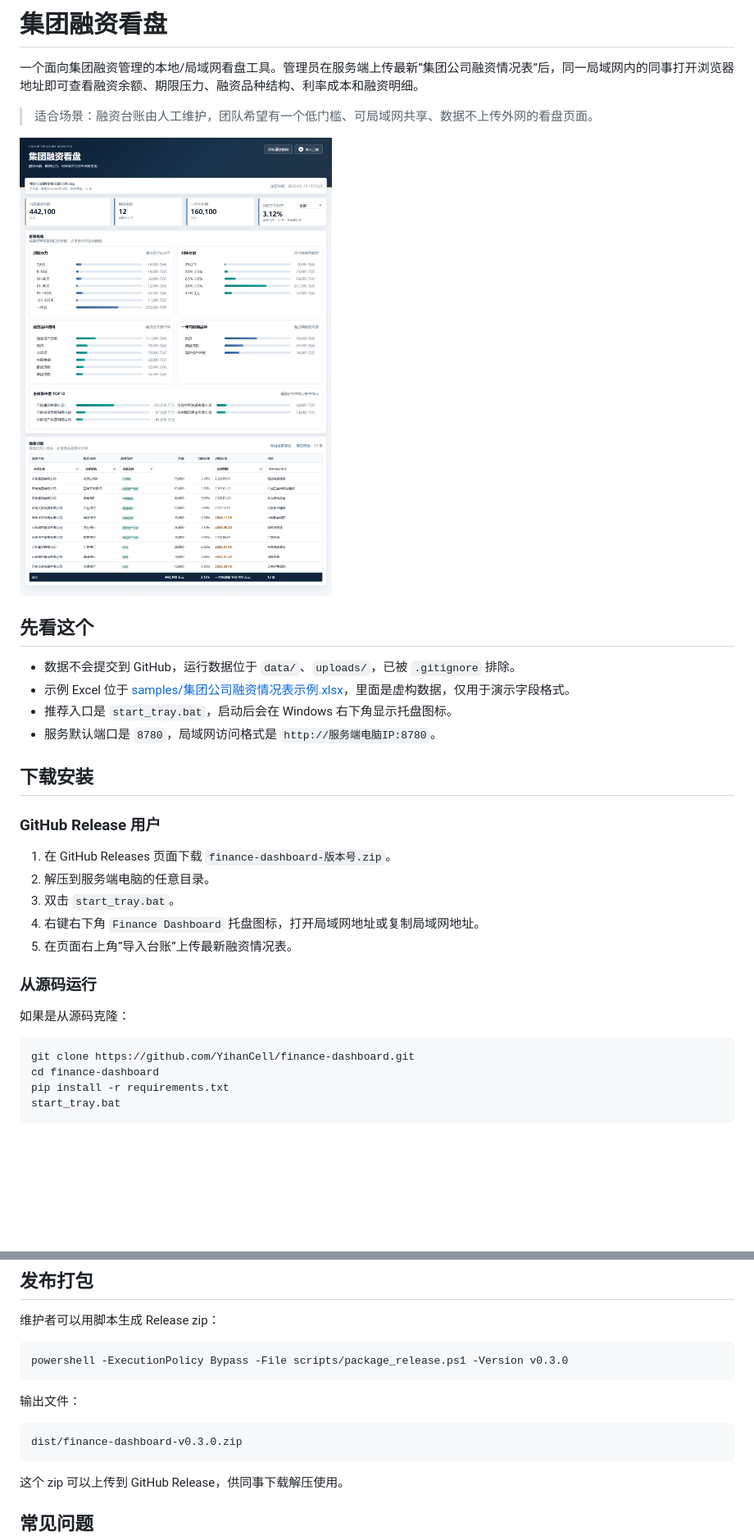
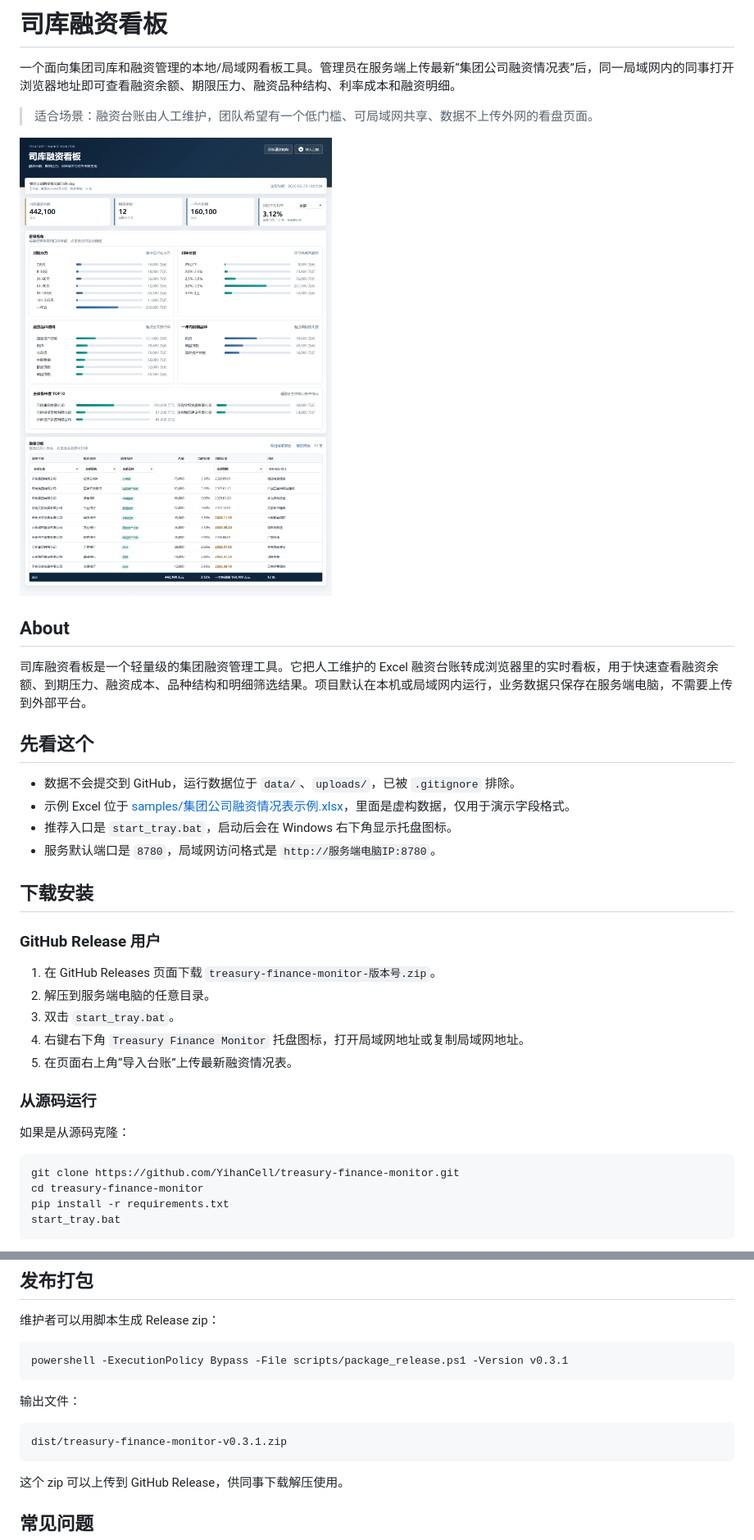
Before and after one commit to YihanCell/corporate-financing-dashboard, a Markdown page: README.md, 2 parts joined by grey strips. Shown at 82% size. Rendered like a GitHub page; pictures changed too: docs/images/dashboard-sample.png; blank space fills up the shorter version.

````diff
--- a/README.md
+++ b/README.md
@@ -1,10 +1,14 @@
-# 集团融资看盘
+# 司库融资看板
 
-一个面向集团融资管理的本地/局域网看盘工具。管理员在服务端上传最新“集团公司融资情况表”后，同一局域网内的同事打开浏览器地址即可查看融资余额、期限压力、融资品种结构、利率成本和融资明细。
+一个面向集团司库和融资管理的本地/局域网看板工具。管理员在服务端上传最新“集团公司融资情况表”后，同一局域网内的同事打开浏览器地址即可查看融资余额、期限压力、融资品种结构、利率成本和融资明细。
 
 > 适合场景：融资台账由人工维护，团队希望有一个低门槛、可局域网共享、数据不上传外网的看盘页面。
 
-![集团融资看盘示例](docs/images/dashboard-sample.png)
+![司库融资看板示例](docs/images/dashboard-sample.png)
+
+## About
+
+司库融资看板是一个轻量级的集团融资管理工具。它把人工维护的 Excel 融资台账转成浏览器里的实时看板，用于快速查看融资余额、到期压力、融资成本、品种结构和明细筛选结果。项目默认在本机或局域网内运行，业务数据只保存在服务端电脑，不需要上传到外部平台。
 
 ## 先看这个
 
@@ -17,10 +21,10 @@
 
 ### GitHub Release 用户
 
-1. 在 GitHub Releases 页面下载 `finance-dashboard-版本号.zip`。
+1. 在 GitHub Releases 页面下载 `treasury-finance-monitor-版本号.zip`。
 2. 解压到服务端电脑的任意目录。
 3. 双击 `start_tray.bat`。
-4. 右键右下角 `Finance Dashboard` 托盘图标，打开局域网地址或复制局域网地址。
+4. 右键右下角 `Treasury Finance Monitor` 托盘图标，打开局域网地址或复制局域网地址。
 5. 在页面右上角“导入台账”上传最新融资情况表。
 
 ### 从源码运行
@@ -28,8 +32,8 @@
 如果是从源码克隆：
 
 ```bat
-git clone https://github.com/YihanCell/finance-dashboard.git
-cd finance-dashboard
+git clone https://github.com/YihanCell/treasury-finance-monitor.git
+cd treasury-finance-monitor
 pip install -r requirements.txt
 start_tray.bat
 ```
@@ -226,13 +230,13 @@ C:\tmp\finance-dashboard\current_payload.json
 维护者可以用脚本生成 Release zip：
 
 ```powershell
-powershell -ExecutionPolicy Bypass -File scripts/package_release.ps1 -Version v0.3.0
+powershell -ExecutionPolicy Bypass -File scripts/package_release.ps1 -Version v0.3.1
 ```
 
 输出文件：
 
 ```text
-dist/finance-dashboard-v0.3.0.zip
+dist/treasury-finance-monitor-v0.3.1.zip
 ```
 
 这个 zip 可以上传到 GitHub Release，供同事下载解压使用。
````
Also changed, not shown: other parts of README.md (+2 -2 lines), docs/releases/v0.3.0.md (+2 -2 lines), docs/releases/v0.3.1.md (added, +19 -0 lines), 6 other files.
